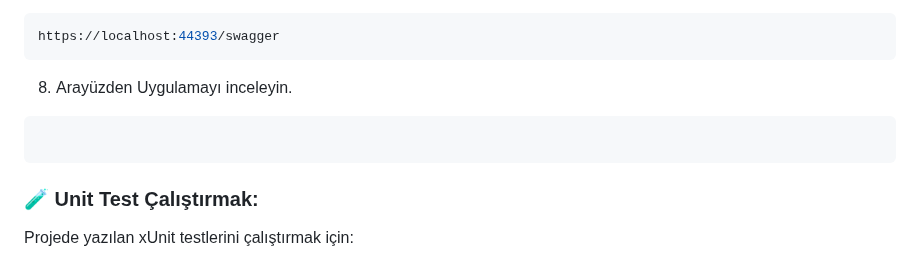
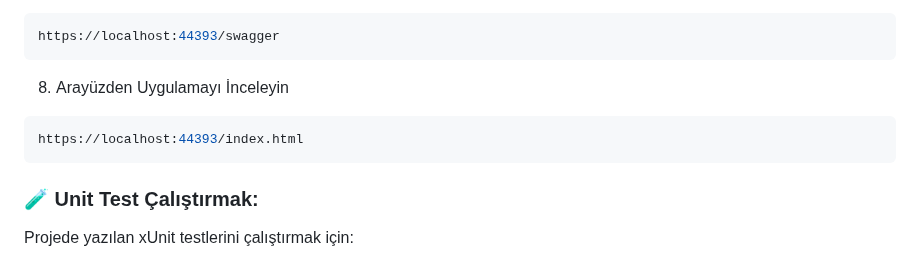
Before and after one commit to erenmulkoglu96/assessment-backend-net, a Markdown page: readme.md, the part around the change. Drawn GitHub-style.

````diff
--- a/readme.md
+++ b/readme.md
@@ -91,8 +91,9 @@ dotnet run --project ReportService
 https://localhost:44393/swagger
 ```
 
-8. Arayüzden Uygulamayı inceleyin.
-```bash https://localhost:44393/index.html
+8. Arayüzden Uygulamayı İnceleyin
+```bash
+https://localhost:44393/index.html
 ```
 
 ### 🧪 Unit Test Çalıştırmak:
````
